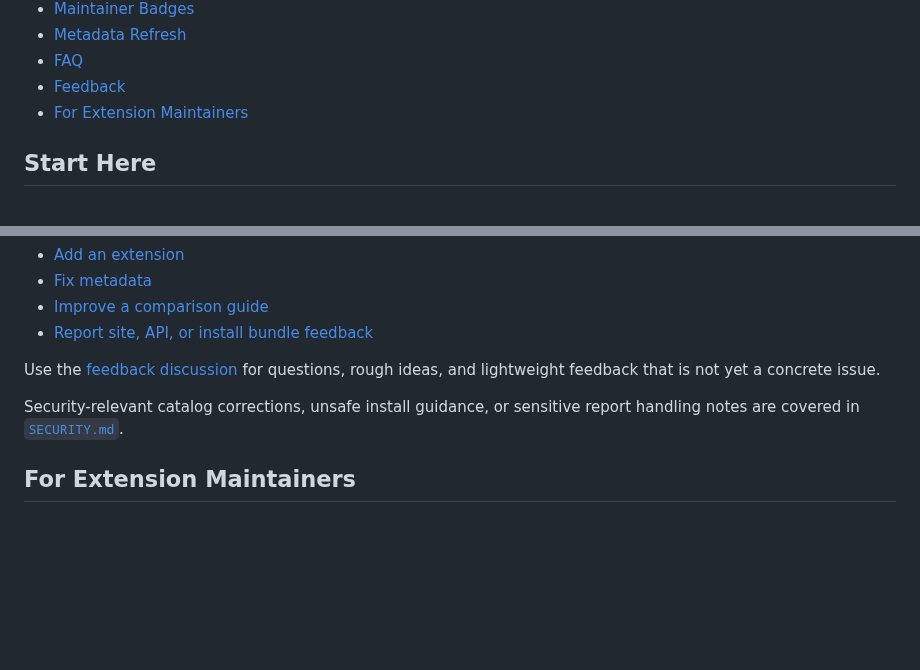
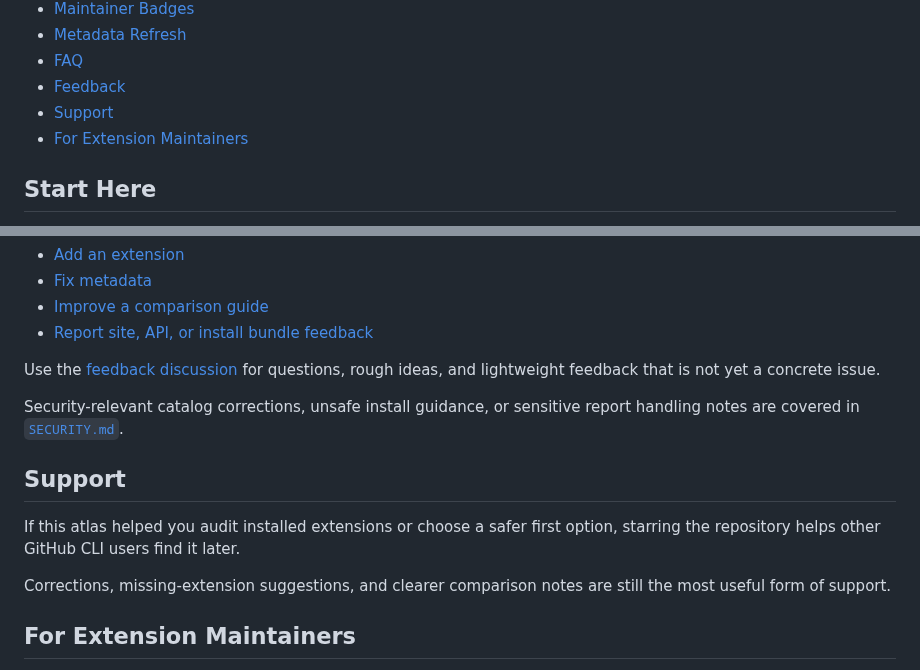
Before and after one commit to sjh9714/gh-extension-atlas, a Markdown page: README.md, 2 parts joined by grey strips. Rendered like a GitHub page; blank space fills up the shorter version.

Commit message:
docs: add restrained support note

```diff
--- a/README.md
+++ b/README.md
@@ -55,6 +55,7 @@ Then open the [sample audit][audit-demo], choose **Paste from clipboard** or pas
 - [Metadata Refresh](#metadata-refresh)
 - [FAQ](#faq)
 - [Feedback](#feedback)
+- [Support](#support)
 - [For Extension Maintainers](#for-extension-maintainers)
 
 ## Start Here
@@ -564,6 +565,12 @@ Use the [feedback discussion](https://github.com/sjh9714/gh-extension-atlas/disc
 
 Security-relevant catalog corrections, unsafe install guidance, or sensitive report handling notes are covered in [`SECURITY.md`](SECURITY.md).
 
+## Support
+
+If this atlas helped you audit installed extensions or choose a safer first option, starring the repository helps other GitHub CLI users find it later.
+
+Corrections, missing-extension suggestions, and clearer comparison notes are still the most useful form of support.
+
 ## For Extension Maintainers
 
 If your extension is listed here, corrections are welcome. Open an issue or pull request when a summary, install command, category, comparison, or maintenance status is off.
```
